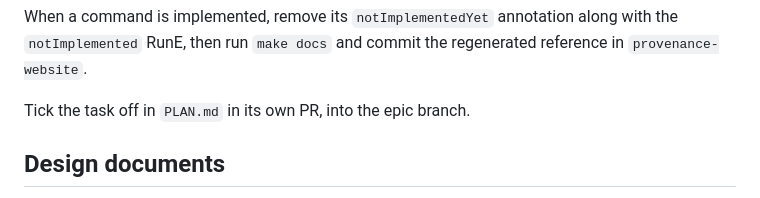
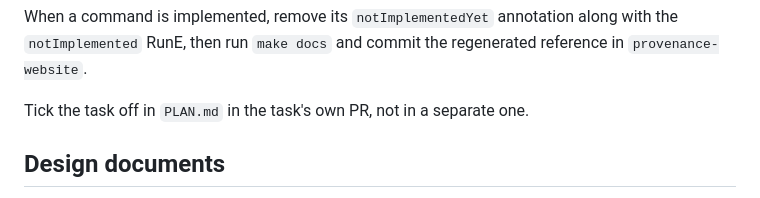
Before and after one commit to dynamatt/provenance, a Markdown page: CLAUDE.md, the part around the change. GitHub-like rendering.

```diff
--- a/CLAUDE.md
+++ b/CLAUDE.md
@@ -81,7 +81,7 @@ When a command is implemented, remove its `notImplementedYet` annotation along
 with the `notImplemented` RunE, then run `make docs` and commit the regenerated
 reference in `provenance-website`.
 
-Tick the task off in `PLAN.md` in its own PR, into the epic branch.
+Tick the task off in `PLAN.md` in the task's own PR, not in a separate one.
 
 ## Design documents
 
```
Also changed, not shown: PLAN.md (+12 -10 lines).
